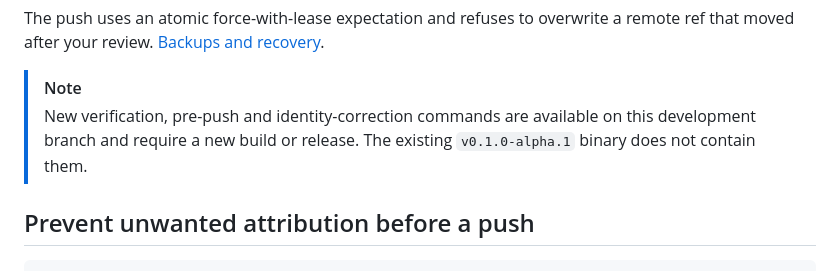
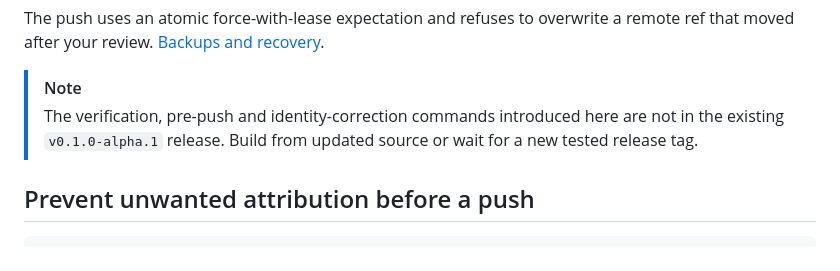
Before and after one commit to IamAngusU/ByeClaude, a Markdown page: README.md, the part around the change. Rendered like a GitHub page.

Commit message:
docs: clarify source-only features before the next tested release

```diff
--- a/README.md
+++ b/README.md
@@ -72,7 +72,7 @@ byeclaude push --backup BACKUP_ID
 The push uses an atomic force-with-lease expectation and refuses to overwrite a remote ref that moved after your review. [Backups and recovery](docs/safety.md).
 
 > [!NOTE]
-> New verification, pre-push and identity-correction commands are available on this development branch and require a new build or release. The existing `v0.1.0-alpha.1` binary does not contain them.
+> The verification, pre-push and identity-correction commands introduced here are not in the existing `v0.1.0-alpha.1` release. Build from updated source or wait for a new tested release tag.
 
 ## Prevent unwanted attribution before a push
 
```
